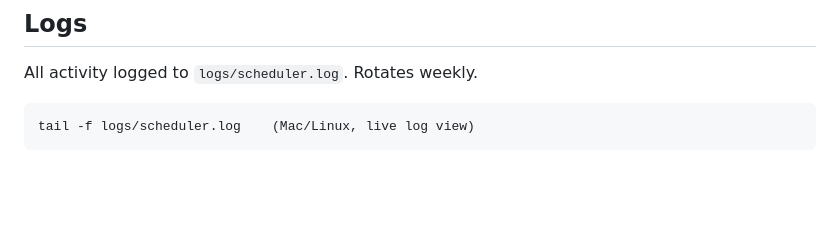
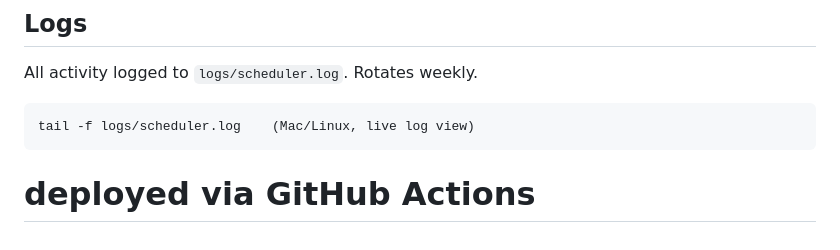
Before and after one commit to tmanorat/cpi-kalshi-bot, a Markdown page: README.md, the part around the change. Drawn GitHub-style; blank space fills up the shorter version.

Commit message:
ci: test GitHub Actions auto-deploy

````diff
--- a/README.md
+++ b/README.md
@@ -209,3 +209,4 @@ All activity logged to `logs/scheduler.log`. Rotates weekly.
 ```
 tail -f logs/scheduler.log    (Mac/Linux, live log view)
 ```
+# deployed via GitHub Actions
````
